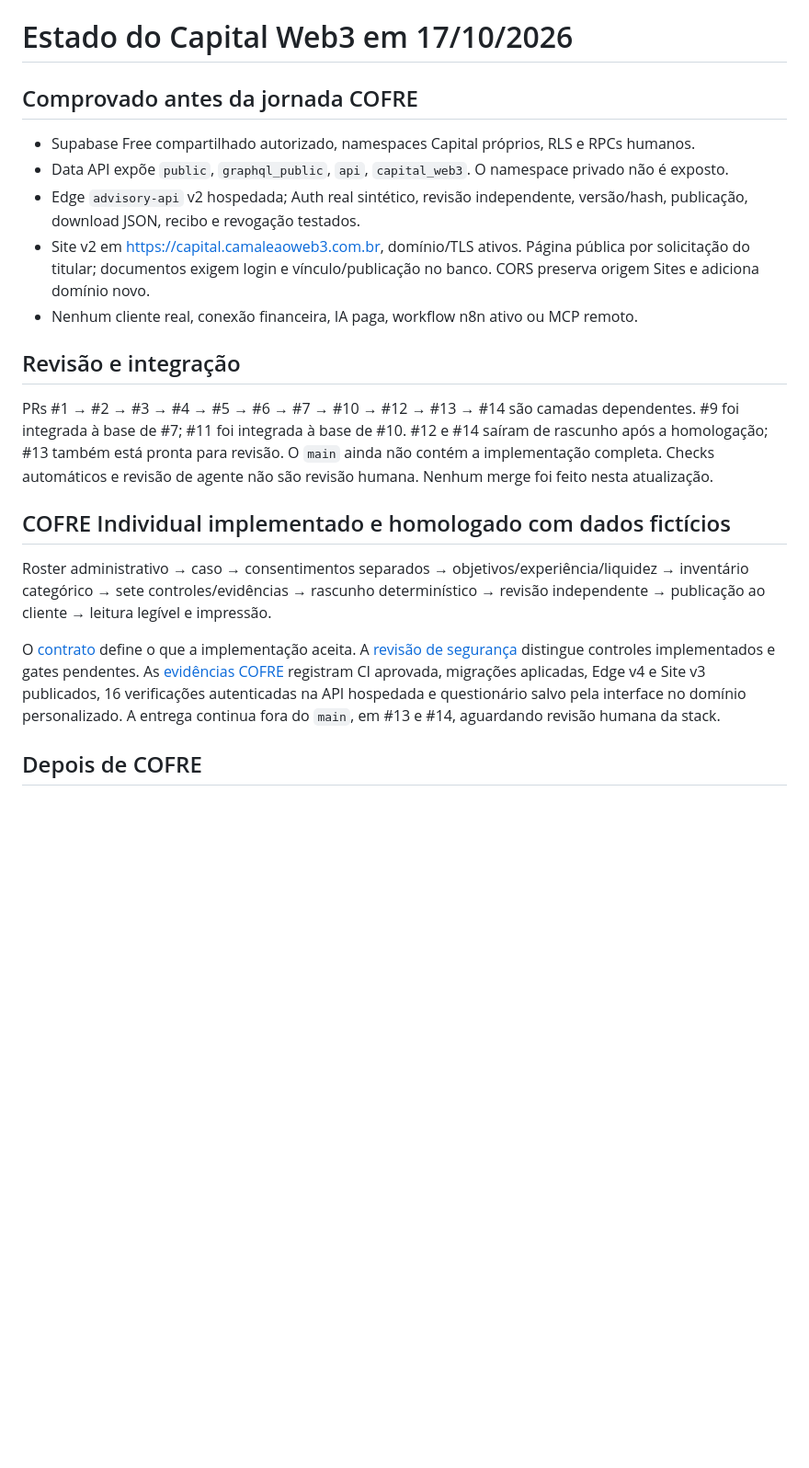
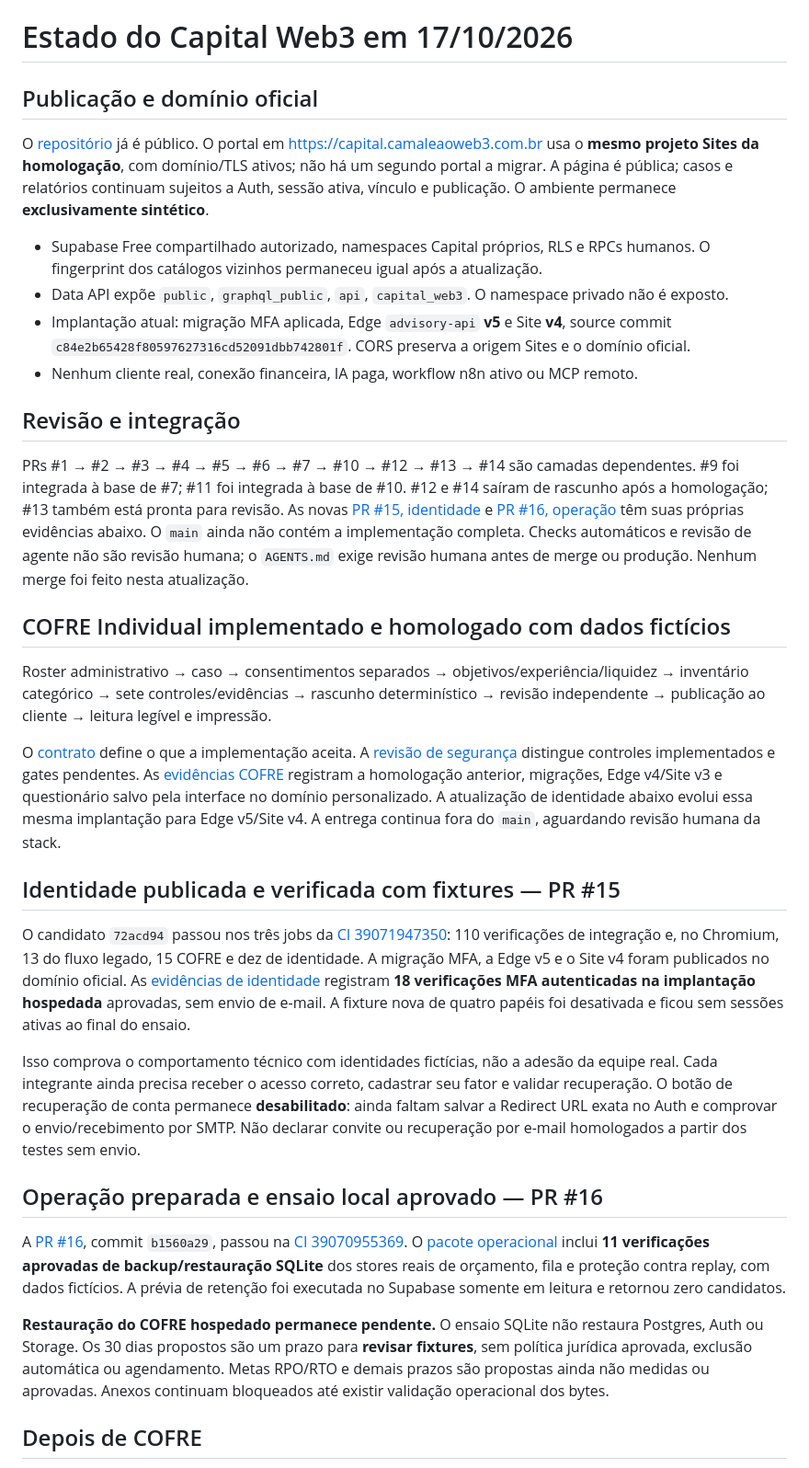
Before and after one commit to ofelipepeixoto/capital-web3-advisor, a Markdown page: docs/current-state-2026-10-17.md, the part around one of its changes. Shown at 92% size. Rendered like a GitHub page; blank space fills up the shorter version.

```diff
--- a/docs/current-state-2026-10-17.md
+++ b/docs/current-state-2026-10-17.md
@@ -1,22 +1,59 @@
 # Estado do Capital Web3 em 17/10/2026
 
-## Comprovado antes da jornada COFRE
+## Publicação e domínio oficial
 
-- Supabase Free compartilhado autorizado, namespaces Capital próprios, RLS e RPCs humanos.
+O [repositório](https://github.com/ofelipepeixoto/capital-web3-advisor) já é público.
+O portal em <https://capital.camaleaoweb3.com.br> usa o **mesmo projeto Sites da
+homologação**, com domínio/TLS ativos; não há um segundo portal a migrar.
+A página é pública; casos e relatórios continuam sujeitos a Auth, sessão ativa,
+vínculo e publicação. O ambiente permanece **exclusivamente sintético**.
+
+- Supabase Free compartilhado autorizado, namespaces Capital próprios, RLS e RPCs humanos. O fingerprint dos catálogos vizinhos permaneceu igual após a atualização.
 - Data API expõe `public`, `graphql_public`, `api`, `capital_web3`. O namespace privado não é exposto.
-- Edge `advisory-api` v2 hospedada; Auth real sintético, revisão independente, versão/hash, publicação, download JSON, recibo e revogação testados.
-- Site v2 em <https://capital.camaleaoweb3.com.br>, domínio/TLS ativos. Página pública por solicitação do titular; documentos exigem login e vínculo/publicação no banco. CORS preserva origem Sites e adiciona domínio novo.
+- Implantação atual: migração MFA aplicada, Edge `advisory-api` **v5** e Site **v4**, source commit `c84e2b65428f80597627316cd52091dbb742801f`. CORS preserva a origem Sites e o domínio oficial.
 - Nenhum cliente real, conexão financeira, IA paga, workflow n8n ativo ou MCP remoto.
 
 ## Revisão e integração
 
-PRs #1 → #2 → #3 → #4 → #5 → #6 → #7 → #10 → #12 → #13 → #14 são camadas dependentes. #9 foi integrada à base de #7; #11 foi integrada à base de #10. #12 e #14 saíram de rascunho após a homologação; #13 também está pronta para revisão. O `main` ainda não contém a implementação completa. Checks automáticos e revisão de agente não são revisão humana. Nenhum merge foi feito nesta atualização.
+PRs #1 → #2 → #3 → #4 → #5 → #6 → #7 → #10 → #12 → #13 → #14 são camadas dependentes. #9 foi integrada à base de #7; #11 foi integrada à base de #10. #12 e #14 saíram de rascunho após a homologação; #13 também está pronta para revisão. As novas [PR #15, identidade](https://github.com/ofelipepeixoto/capital-web3-advisor/pull/15) e [PR #16, operação](https://github.com/ofelipepeixoto/capital-web3-advisor/pull/16) têm suas próprias evidências abaixo. O `main` ainda não contém a implementação completa. Checks automáticos e revisão de agente não são revisão humana; o `AGENTS.md` exige revisão humana antes de merge ou produção. Nenhum merge foi feito nesta atualização.
 
 ## COFRE Individual implementado e homologado com dados fictícios
 
 Roster administrativo → caso → consentimentos separados → objetivos/experiência/liquidez → inventário categórico → sete controles/evidências → rascunho determinístico → revisão independente → publicação ao cliente → leitura legível e impressão.
 
-O [contrato](cofre-contract-working.md) define o que a implementação aceita. A [revisão de segurança](cofre-security-review-2026-10-17.md) distingue controles implementados e gates pendentes. As [evidências COFRE](evidence/cofre-individual-2026-10-17.md) registram CI aprovada, migrações aplicadas, Edge v4 e Site v3 publicados, 16 verificações autenticadas na API hospedada e questionário salvo pela interface no domínio personalizado. A entrega continua fora do `main`, em #13 e #14, aguardando revisão humana da stack.
+O [contrato](cofre-contract-working.md) define o que a implementação aceita. A [revisão de segurança](cofre-security-review-2026-10-17.md) distingue controles implementados e gates pendentes. As [evidências COFRE](evidence/cofre-individual-2026-10-17.md) registram a homologação anterior, migrações, Edge v4/Site v3 e questionário salvo pela interface no domínio personalizado. A atualização de identidade abaixo evolui essa mesma implantação para Edge v5/Site v4. A entrega continua fora do `main`, aguardando revisão humana da stack.
+
+## Identidade publicada e verificada com fixtures — PR #15
+
+O candidato `72acd94` passou nos três jobs da [CI 39071947350](https://github.com/ofelipepeixoto/capital-web3-advisor/actions/runs/39071947350):
+110 verificações de integração e, no Chromium, 13 do fluxo legado, 15 COFRE e
+dez de identidade. A migração MFA, a Edge v5 e o Site v4 foram publicados no
+domínio oficial. As [evidências de identidade](evidence/auth-official-2026-10-17.md)
+registram **18 verificações MFA autenticadas na implantação hospedada** aprovadas,
+sem envio de e-mail. A fixture nova de quatro papéis foi desativada e ficou sem
+sessões ativas ao final do ensaio.
+
+Isso comprova o comportamento técnico com identidades fictícias, não a adesão
+da equipe real. Cada integrante ainda precisa receber o acesso correto, cadastrar
+seu fator e validar recuperação. O botão de recuperação de conta permanece
+**desabilitado**: ainda faltam salvar a Redirect URL exata no Auth e comprovar o
+envio/recebimento por SMTP. Não declarar convite ou recuperação por e-mail
+homologados a partir dos testes sem envio.
+
+## Operação preparada e ensaio local aprovado — PR #16
+
+A [PR #16](https://github.com/ofelipepeixoto/capital-web3-advisor/pull/16), commit
+`b1560a29`, passou na [CI 39070955369](https://github.com/ofelipepeixoto/capital-web3-advisor/actions/runs/39070955369).
+O [pacote operacional](https://github.com/ofelipepeixoto/capital-web3-advisor/blob/feat/cofre-operational-readiness/docs/operations-readiness-2026-10-17.md) inclui **11 verificações
+aprovadas de backup/restauração SQLite** dos stores reais de orçamento, fila e
+proteção contra replay, com dados fictícios. A prévia de retenção foi executada
+no Supabase somente em leitura e retornou zero candidatos.
+
+**Restauração do COFRE hospedado permanece pendente.** O ensaio SQLite não
+restaura Postgres, Auth ou Storage. Os 30 dias propostos são um prazo para
+**revisar fixtures**, sem política jurídica aprovada, exclusão automática ou
+agendamento. Metas RPO/RTO e demais prazos são propostas ainda não medidas ou
+aprovadas. Anexos continuam bloqueados até existir validação operacional dos bytes.
 
 ## Depois de COFRE
 
```
Also changed, not shown: other parts of docs/current-state-2026-10-17.md (+8 -1 lines), README.md (+17 -3 lines), docs/evidence/auth-official-2026-10-17.md (added, +94 -0 lines).
